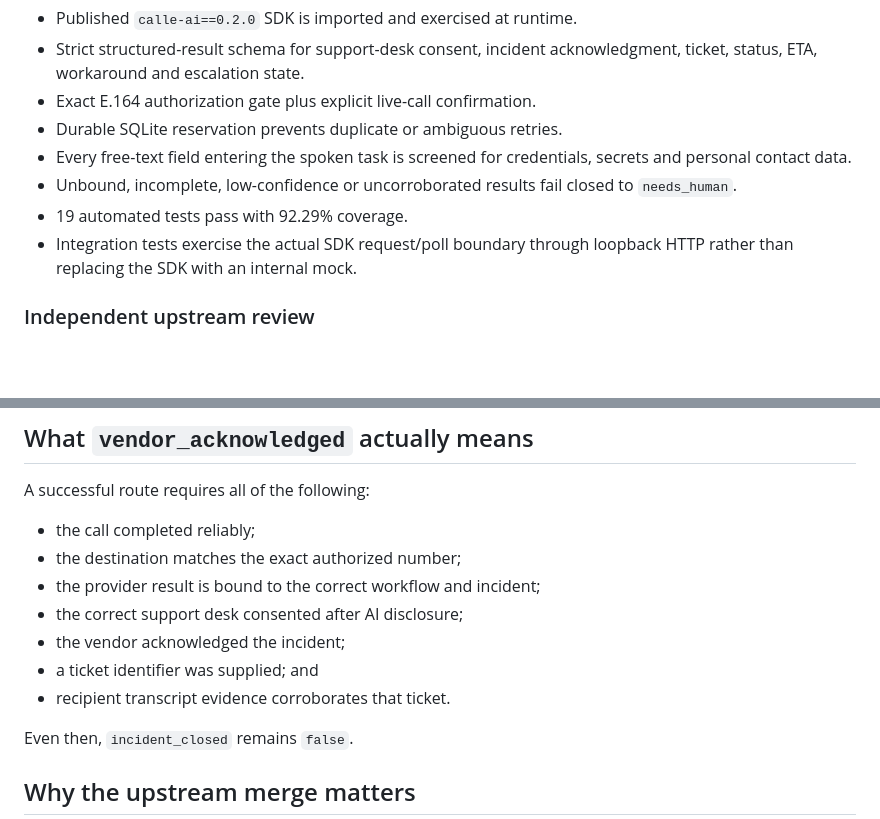
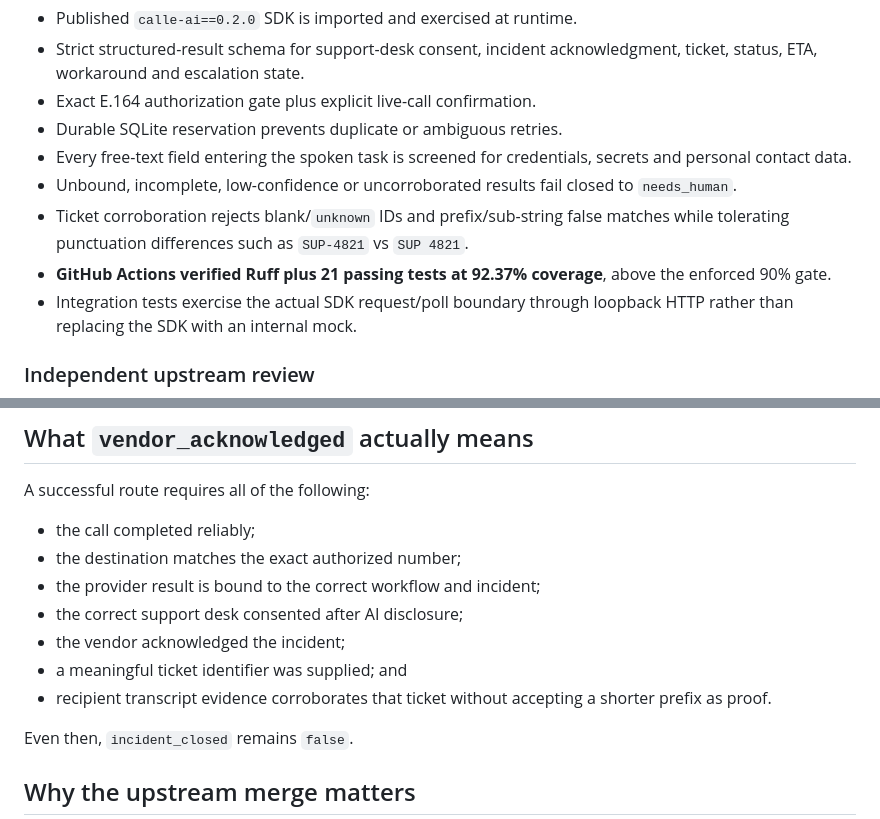
Before and after one commit to yangyangnovelist-hub/incidentbridge-calle, a Markdown page: JUDGING.md, 2 parts joined by grey strips. Drawn GitHub-style; blank space fills up the shorter version.

Commit message:
docs: sync judge guide with verified CI

```diff
--- a/JUDGING.md
+++ b/JUDGING.md
@@ -61,7 +61,8 @@ The contribution is reusable: the official CALL-E repository accepted IncidentBr
 - Durable SQLite reservation prevents duplicate or ambiguous retries.
 - Every free-text field entering the spoken task is screened for credentials, secrets and personal contact data.
 - Unbound, incomplete, low-confidence or uncorroborated results fail closed to `needs_human`.
-- 19 automated tests pass with 92.29% coverage.
+- Ticket corroboration rejects blank/`unknown` IDs and prefix/sub-string false matches while tolerating punctuation differences such as `SUP-4821` vs `SUP 4821`.
+- **GitHub Actions verified Ruff plus 21 passing tests at 92.37% coverage**, above the enforced 90% gate.
 - Integration tests exercise the actual SDK request/poll boundary through loopback HTTP rather than replacing the SDK with an internal mock.
 
 ### Independent upstream review
@@ -94,8 +95,8 @@ A successful route requires all of the following:
 - the provider result is bound to the correct workflow and incident;
 - the correct support desk consented after AI disclosure;
 - the vendor acknowledged the incident;
-- a ticket identifier was supplied; and
-- recipient transcript evidence corroborates that ticket.
+- a meaningful ticket identifier was supplied; and
+- recipient transcript evidence corroborates that ticket without accepting a shorter prefix as proof.
 
 Even then, `incident_closed` remains `false`.
 
```
